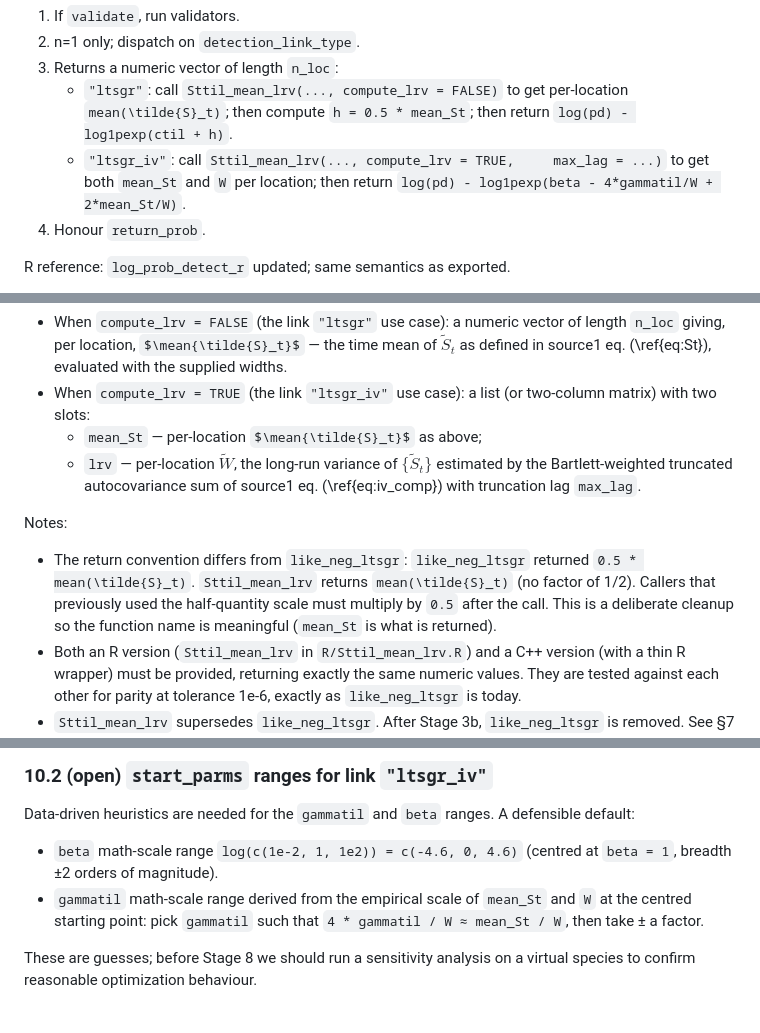
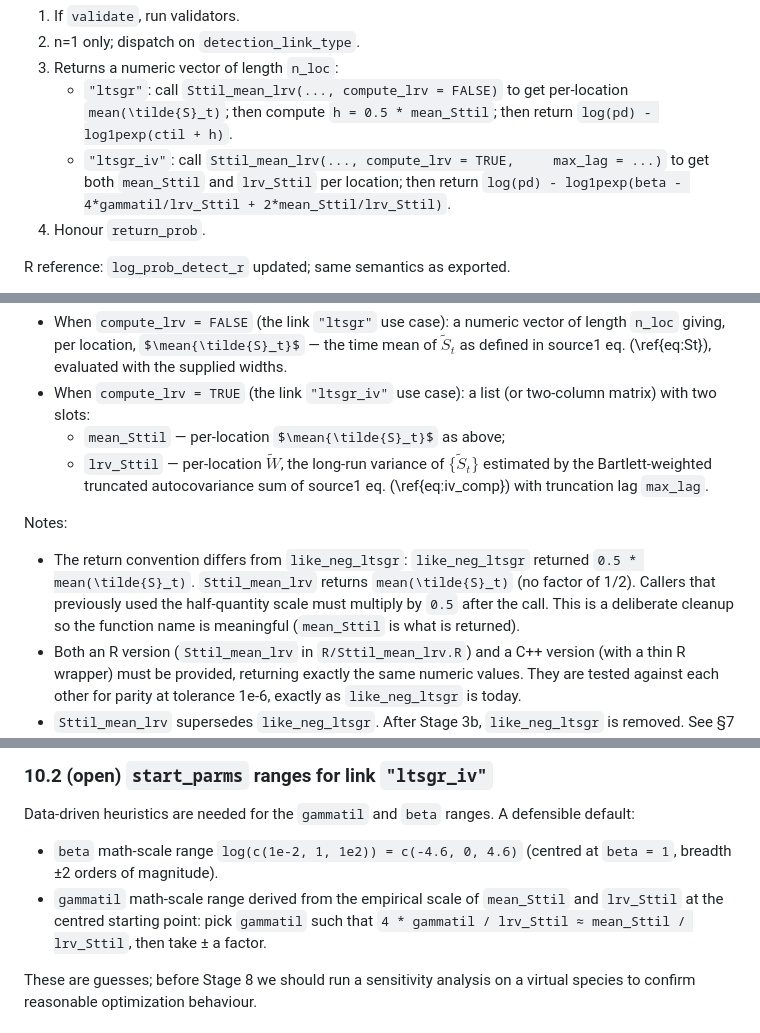
Before and after one commit to xsdm-project/xsdm-devel, a Markdown page: plan/plan2.md, 3 parts joined by grey strips. Drawn GitHub-style; some formulas as TeX source.

```diff
--- a/plan/plan2.md
+++ b/plan/plan2.md
@@ -581,11 +578,12 @@ Behaviour:
 3.  Returns a numeric vector of length `n_loc`:
     -   `"ltsgr"`: call `Sttil_mean_lrv(..., compute_lrv = FALSE)` to
         get per-location `mean(\tilde{S}_t)`; then compute
-        `h = 0.5 * mean_St`; then return `log(pd) - log1pexp(ctil + h)`.
+        `h = 0.5 * mean_Sttil`; then return `log(pd) - log1pexp(ctil + h)`.
     -   `"ltsgr_iv"`: call
         `Sttil_mean_lrv(..., compute_lrv = TRUE,     max_lag = ...)` to
-        get both `mean_St` and `W` per location; then return
-        `log(pd) - log1pexp(beta - 4*gammatil/W + 2*mean_St/W)`.
+        get both `mean_Sttil` and `lrv_Sttil` per location; then
+        return
+        `log(pd) - log1pexp(beta - 4*gammatil/lrv_Sttil + 2*mean_Sttil/lrv_Sttil)`.
 4.  Honour `return_prob`.
 
 R reference: `log_prob_detect_r` updated; same semantics as exported.
@@ -830,8 +828,8 @@ Returns:
     (\ref{eq:St}), evaluated with the supplied widths.
 -   When `compute_lrv = TRUE` (the link `"ltsgr_iv"` use case): a list
     (or two-column matrix) with two slots:
-    -   `mean_St` — per-location $\mean{\tilde{S}_t}$ as above;
-    -   `lrv` — per-location $\tilde{W}$, the long-run variance of
+    -   `mean_Sttil` — per-location $\mean{\tilde{S}_t}$ as above;
+    -   `lrv_Sttil` — per-location $\tilde{W}$, the long-run variance of
         $\{\tilde{S}_t\}$ estimated by the Bartlett-weighted truncated
         autocovariance sum of source1 eq. (\ref{eq:iv_comp}) with
         truncation lag `max_lag`.
@@ -843,7 +841,7 @@ Notes:
     `Sttil_mean_lrv` returns `mean(\tilde{S}_t)` (no factor of 1/2).
     Callers that previously used the half-quantity scale must multiply
     by `0.5` after the call. This is a deliberate cleanup so the
-    function name is meaningful (`mean_St` is what is returned).
+    function name is meaningful (`mean_Sttil` is what is returned).
 -   Both an R version (`Sttil_mean_lrv` in `R/Sttil_mean_lrv.R`) and a
     C++ version (with a thin R wrapper) must be provided, returning
     exactly the same numeric values. They are tested against each other
@@ -1553,8 +1550,10 @@ A defensible default:
 -   `beta` math-scale range `log(c(1e-2, 1, 1e2)) = c(-4.6, 0, 4.6)`
     (centred at `beta = 1`, breadth ±2 orders of magnitude).
 -   `gammatil` math-scale range derived from the empirical scale of
-    `mean_St` and `W` at the centred starting point: pick `gammatil`
-    such that `4 * gammatil / W ≈ mean_St / W`, then take ± a factor.
+    `mean_Sttil` and `lrv_Sttil` at the centred starting point: pick
+    `gammatil` such that
+    `4 * gammatil / lrv_Sttil ≈ mean_Sttil / lrv_Sttil`, then take ±
+    a factor.
 
 These are guesses; before Stage 8 we should run a sensitivity analysis
 on a virtual species to confirm reasonable optimization behaviour.
```
Also changed, not shown: other parts of plan/plan2.md (+182 -186 lines).
